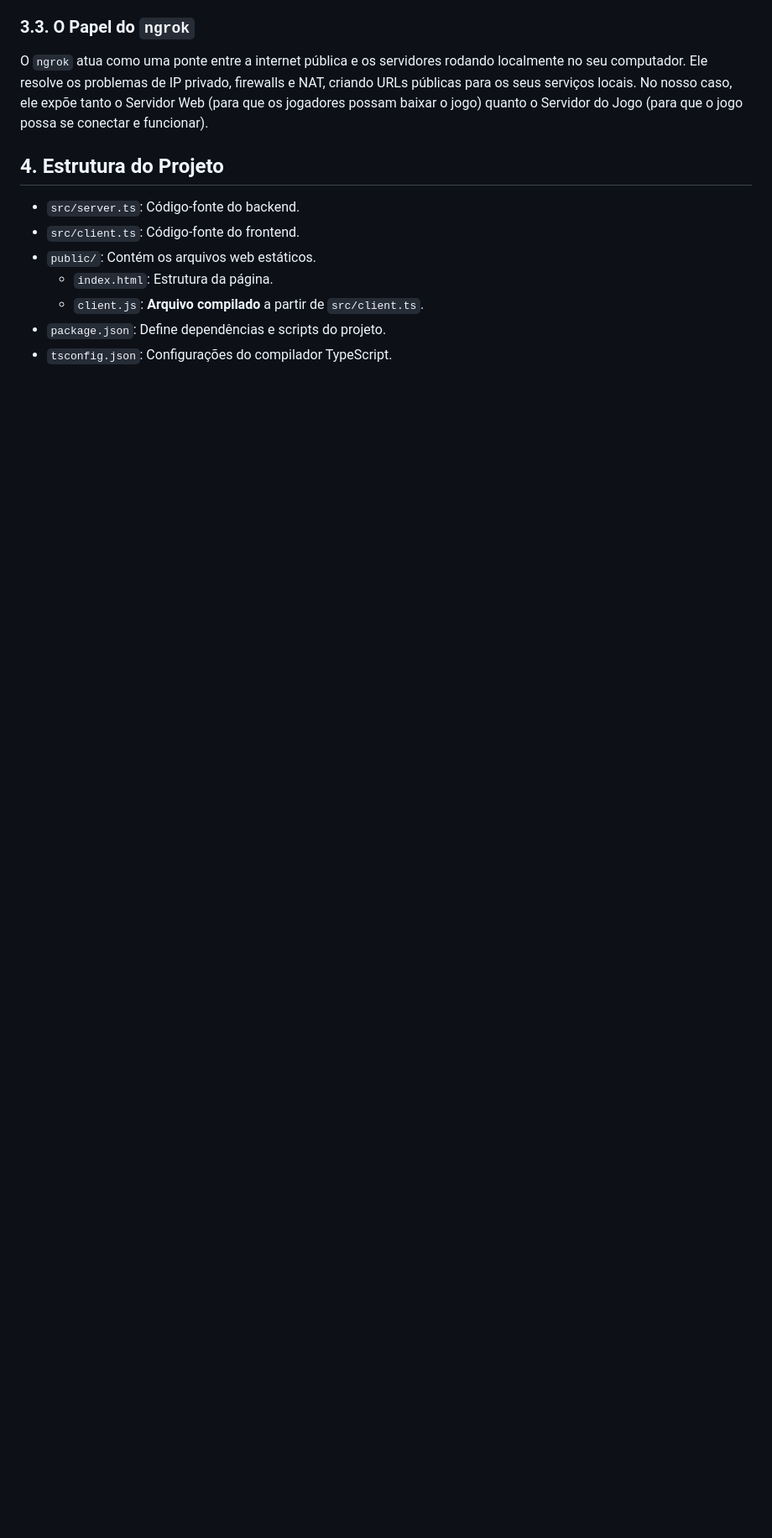
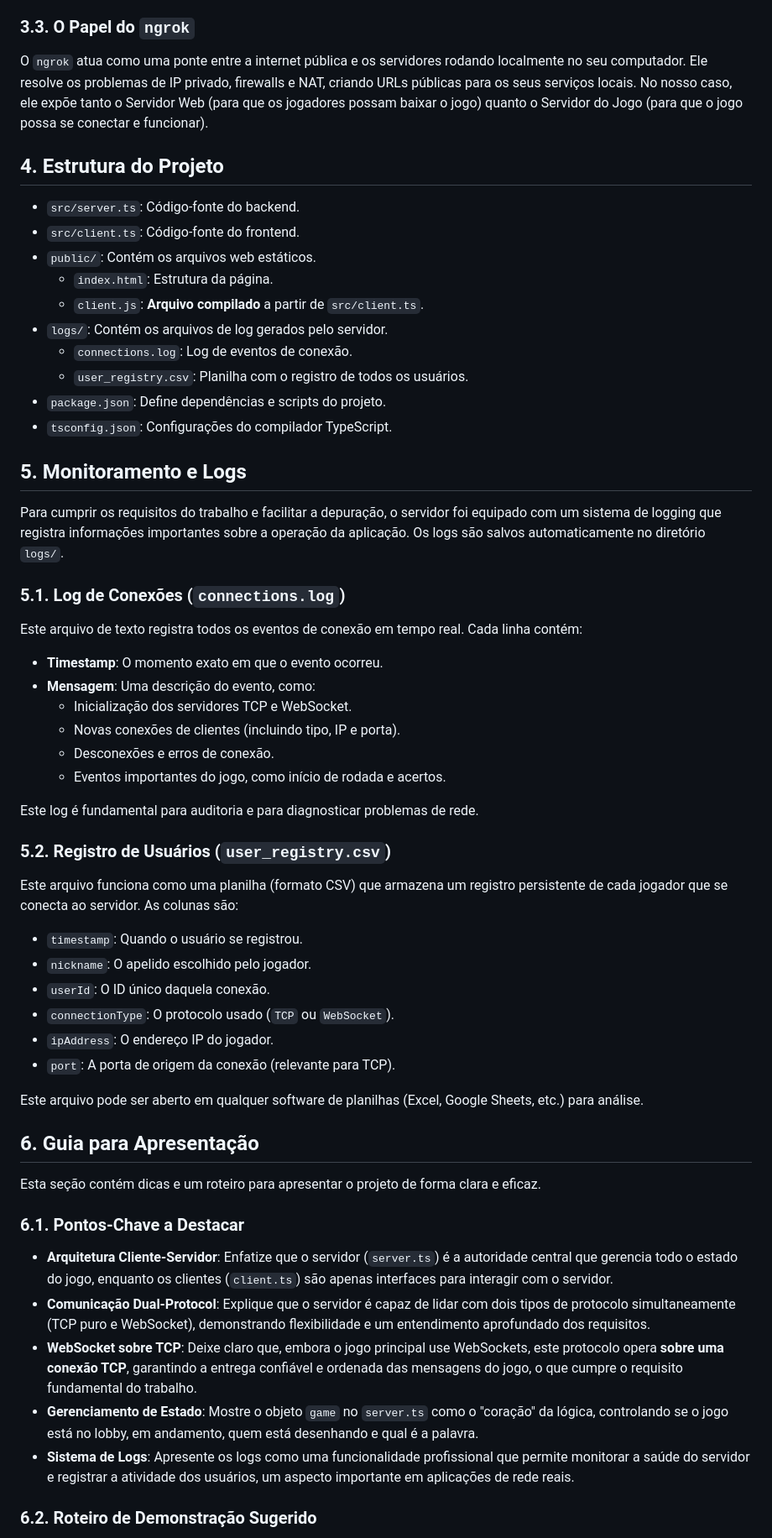
Before and after one commit to PHdaCruzSantos/TP-RedesDeComputadores-Gartic, a Markdown page: README.md, the part around one of its changes. Shown at 84% size. Drawn GitHub-style; blank space fills up the shorter version.

Commit message:
Docs(ILog-Indos): Adicionado ao README informações osbre os Logs, e algumas intrucoes adicionais.

```diff
--- a/README.md
+++ b/README.md
@@ -91,5 +91,51 @@ O `ngrok` atua como uma ponte entre a internet pública e os servidores rodando
 -   `public/`: Contém os arquivos web estáticos.
     -   `index.html`: Estrutura da página.
     -   `client.js`: **Arquivo compilado** a partir de `src/client.ts`.
+-   `logs/`: Contém os arquivos de log gerados pelo servidor.
+    -   `connections.log`: Log de eventos de conexão.
+    -   `user_registry.csv`: Planilha com o registro de todos os usuários.
 -   `package.json`: Define dependências e scripts do projeto.
 -   `tsconfig.json`: Configurações do compilador TypeScript.
+
+## 5. Monitoramento e Logs
+
+Para cumprir os requisitos do trabalho e facilitar a depuração, o servidor foi equipado com um sistema de logging que registra informações importantes sobre a operação da aplicação. Os logs são salvos automaticamente no diretório `logs/`.
+
+### 5.1. Log de Conexões (`connections.log`)
+
+Este arquivo de texto registra todos os eventos de conexão em tempo real. Cada linha contém:
+-   **Timestamp**: O momento exato em que o evento ocorreu.
+-   **Mensagem**: Uma descrição do evento, como:
+    -   Inicialização dos servidores TCP e WebSocket.
+    -   Novas conexões de clientes (incluindo tipo, IP e porta).
+    -   Desconexões e erros de conexão.
+    -   Eventos importantes do jogo, como início de rodada e acertos.
+
+Este log é fundamental para auditoria e para diagnosticar problemas de rede.
+
+### 5.2. Registro de Usuários (`user_registry.csv`)
+
+Este arquivo funciona como uma planilha (formato CSV) que armazena um registro persistente de cada jogador que se conecta ao servidor. As colunas são:
+-   `timestamp`: Quando o usuário se registrou.
+-   `nickname`: O apelido escolhido pelo jogador.
+-   `userId`: O ID único daquela conexão.
+-   `connectionType`: O protocolo usado (`TCP` ou `WebSocket`).
+-   `ipAddress`: O endereço IP do jogador.
+-   `port`: A porta de origem da conexão (relevante para TCP).
+
+Este arquivo pode ser aberto em qualquer software de planilhas (Excel, Google Sheets, etc.) para análise.
+
+## 6. Guia para Apresentação
+
+Esta seção contém dicas e um roteiro para apresentar o projeto de forma clara e eficaz.
+
+### 6.1. Pontos-Chave a Destacar
+
+-   **Arquitetura Cliente-Servidor**: Enfatize que o servidor (`server.ts`) é a autoridade central que gerencia todo o estado do jogo, enquanto os clientes (`client.ts`) são apenas interfaces para interagir com o servidor.
+-   **Comunicação Dual-Protocol**: Explique que o servidor é capaz de lidar com dois tipos de protocolo simultaneamente (TCP puro e WebSocket), demonstrando flexibilidade e um entendimento aprofundado dos requisitos.
+-   **WebSocket sobre TCP**: Deixe claro que, embora o jogo principal use WebSockets, este protocolo opera **sobre uma conexão TCP**, garantindo a entrega confiável e ordenada das mensagens do jogo, o que cumpre o requisito fundamental do trabalho.
+-   **Gerenciamento de Estado**: Mostre o objeto `game` no `server.ts` como o "coração" da lógica, controlando se o jogo está no lobby, em andamento, quem está desenhando e qual é a palavra.
+-   **Sistema de Logs**: Apresente os logs como uma funcionalidade profissional que permite monitorar a saúde do servidor e registrar a atividade dos usuários, um aspecto importante em aplicações de rede reais.
+
+### 6.2. Roteiro de Demonstração Sugerido
+
```
Also changed, not shown: other parts of README.md (+17 -1 lines).
